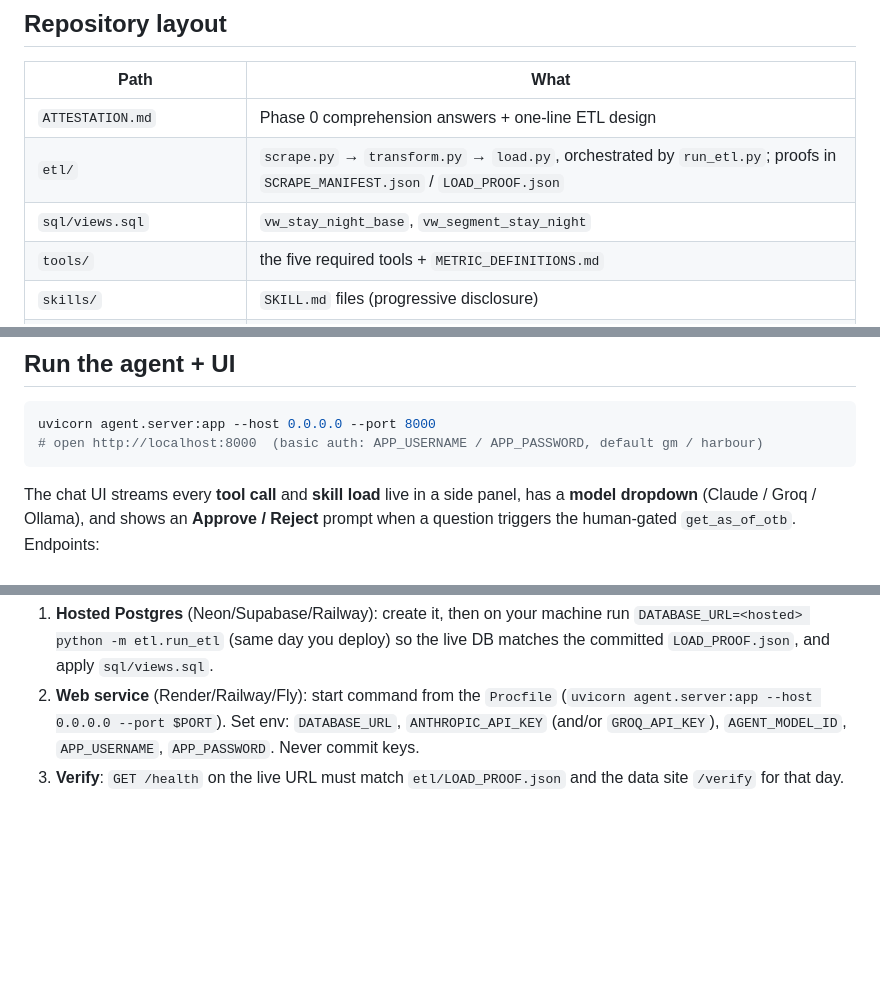
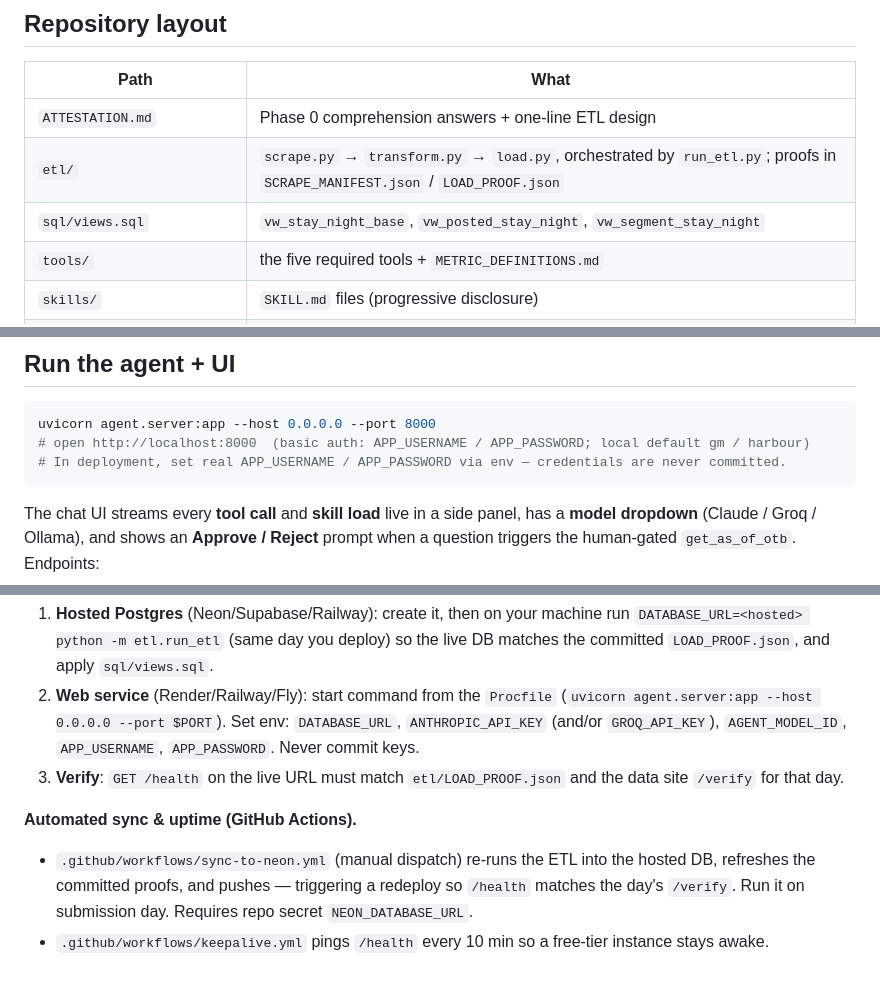
Before and after one commit to GhoshNet/Revenue-Manager-Agent, a Markdown page: README.md, 3 parts joined by grey strips. Drawn GitHub-style; blank space fills up the shorter version.

Commit message:
docs: README accuracy (3 views, GitHub Actions sync/uptime, auth note)
Co-Authored-By: Claude Opus 4.8 <noreply@anthropic.com>

````diff
--- a/README.md
+++ b/README.md
@@ -28,7 +28,7 @@ downstream has to remember it.
 |------|------|
 | `ATTESTATION.md` | Phase 0 comprehension answers + one-line ETL design |
 | `etl/` | `scrape.py` → `transform.py` → `load.py`, orchestrated by `run_etl.py`; proofs in `SCRAPE_MANIFEST.json` / `LOAD_PROOF.json` |
-| `sql/views.sql` | `vw_stay_night_base`, `vw_segment_stay_night` |
+| `sql/views.sql` | `vw_stay_night_base`, `vw_posted_stay_night`, `vw_segment_stay_night` |
 | `tools/` | the five required tools + `METRIC_DEFINITIONS.md` |
 | `skills/` | `SKILL.md` files (progressive disclosure) |
 | `agent/` | `create_deep_agent` wiring + server |
@@ -103,7 +103,8 @@ loads Postgres idempotently, writes `etl/SCRAPE_MANIFEST.json` +
 
 ```bash
 uvicorn agent.server:app --host 0.0.0.0 --port 8000
-# open http://localhost:8000  (basic auth: APP_USERNAME / APP_PASSWORD, default gm / harbour)
+# open http://localhost:8000  (basic auth: APP_USERNAME / APP_PASSWORD; local default gm / harbour)
+# In deployment, set real APP_USERNAME / APP_PASSWORD via env — credentials are never committed.
 ```
 
 The chat UI streams every **tool call** and **skill load** live in a side panel,
@@ -139,3 +140,11 @@ The web service needs only `requirements.txt` (no browser). Three pieces:
    `APP_USERNAME`, `APP_PASSWORD`. Never commit keys.
 3. **Verify**: `GET /health` on the live URL must match `etl/LOAD_PROOF.json` and the
    data site `/verify` for that day.
+
+**Automated sync & uptime (GitHub Actions).**
+- `.github/workflows/sync-to-neon.yml` (manual dispatch) re-runs the ETL into the
+  hosted DB, refreshes the committed proofs, and pushes — triggering a redeploy so
+  `/health` matches the day's `/verify`. Run it on submission day. Requires repo
+  secret `NEON_DATABASE_URL`.
+- `.github/workflows/keepalive.yml` pings `/health` every 10 min so a free-tier
+  instance stays awake.
````
